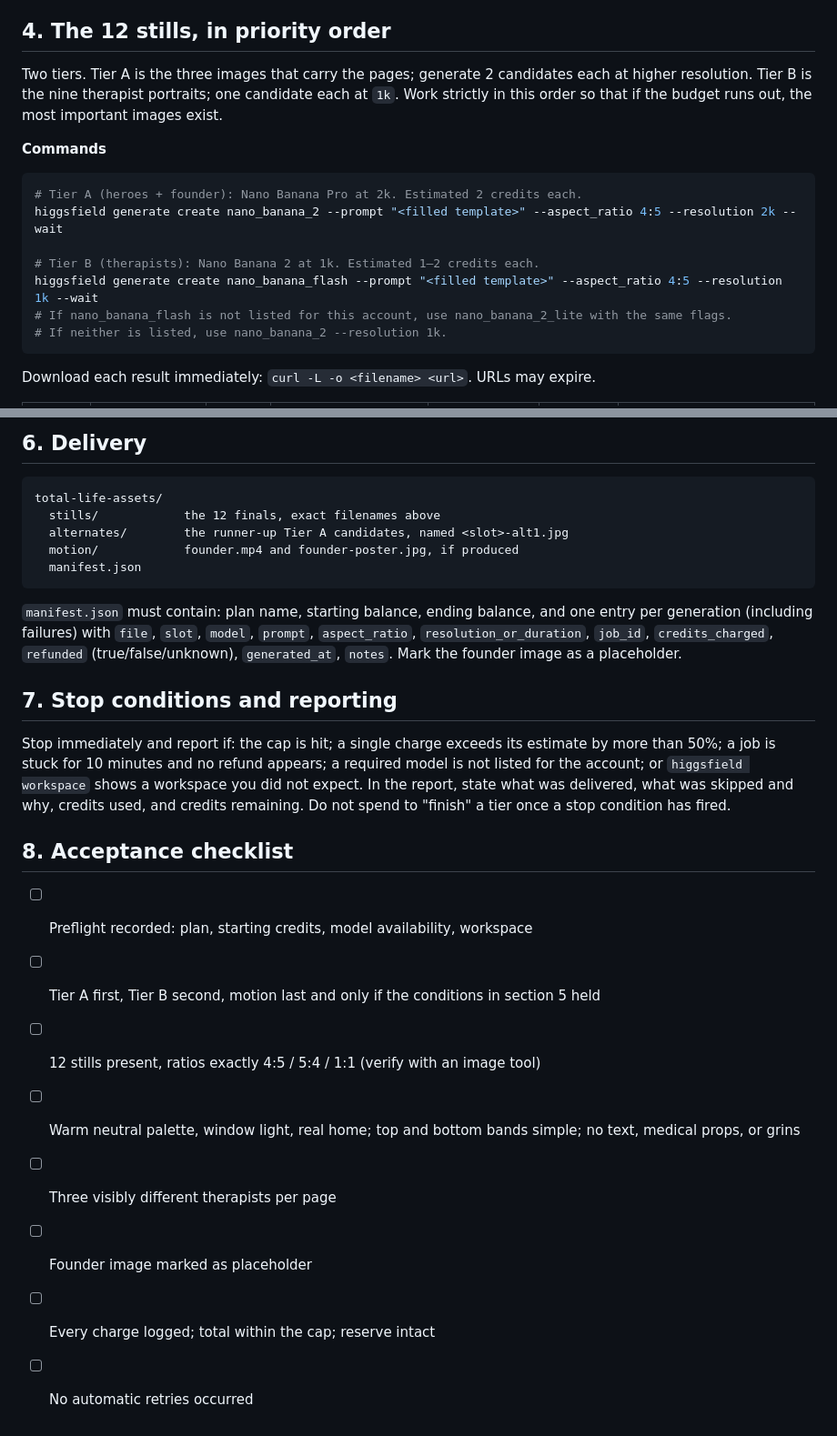
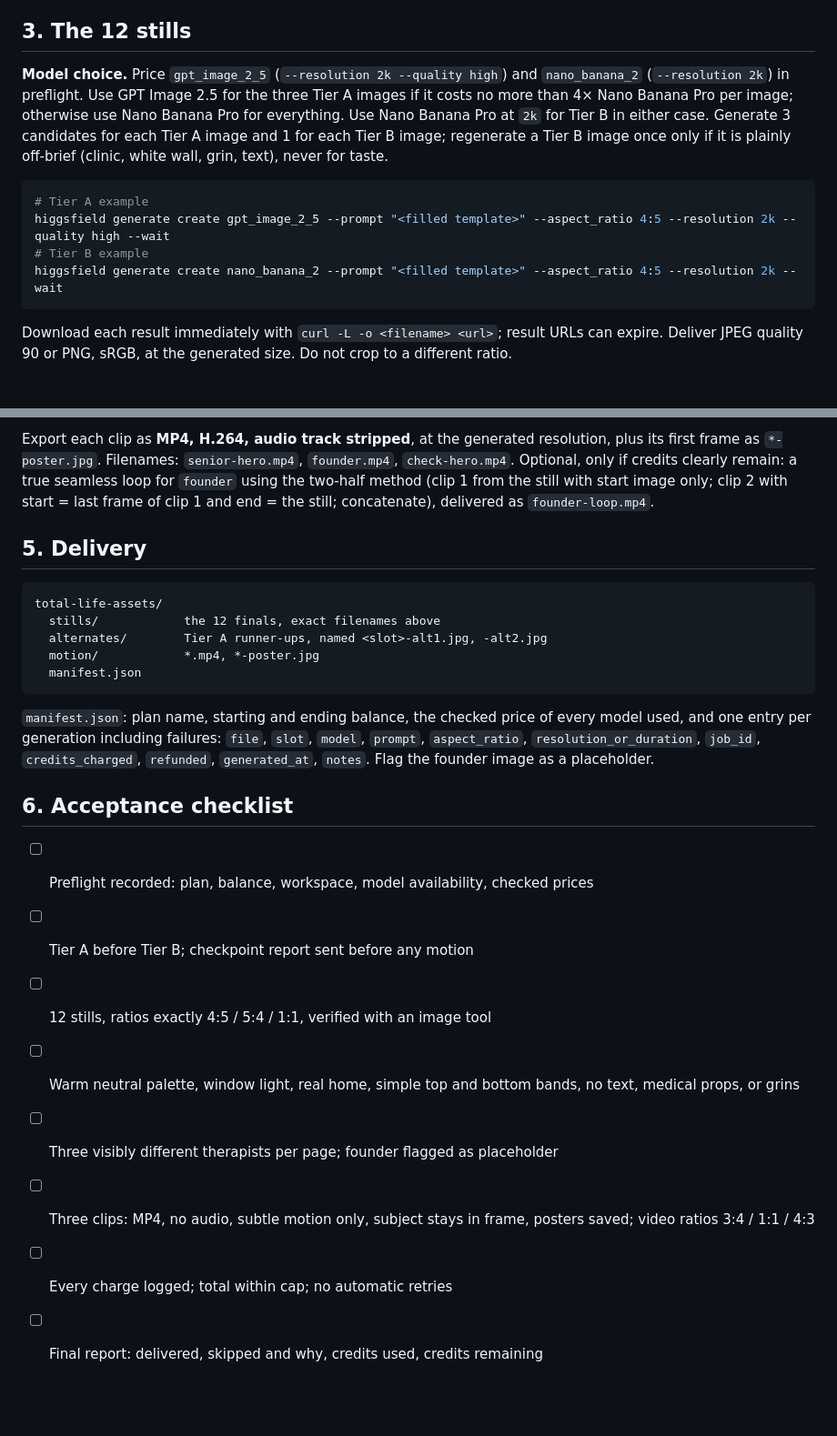
Before and after one commit to Media-TotalLife/Landing-pages, a Markdown page: docs/higgsfield-agent-prompt.md, 2 parts joined by grey strips. Shown at 91% size. Drawn GitHub-style; blank space fills up the shorter version.

````diff
--- a/docs/higgsfield-agent-prompt.md
+++ b/docs/higgsfield-agent-prompt.md
@@ -65,23 +58,21 @@ Total Life feels like "quiet sunlight, warm air, generous space." Photography is
 
 > Documentary portrait photograph of [subject: age, gender presentation, ethnicity], [setting], [light], [pose, expression and gaze]. Wearing [wardrobe in cream, oatmeal, soft rust, or sage]. Natural film warmth, soft window light, shallow depth of field, 50mm lens, eye-level camera, warm neutral palette of cream, sand and soft brown, lived-in home interior, unposed and candid. Subject centred with head in the upper third and simple uncluttered space at the top and bottom of the frame. Photorealistic, natural skin texture, no retouching. No text, no logos, no watermark, no studio lighting, no white background, no hospital or clinic, no lab coat, no medication, no blue color grade, no HDR, no teeth-showing smile.
 
-## 4. The 12 stills, in priority order
+## 3. The 12 stills
 
-Two tiers. Tier A is the three images that carry the pages; generate 2 candidates each at higher resolution.
-Tier B is the nine therapist portraits; one candidate each at `1k`. Work strictly in this order so that if the
-budget runs out, the most important images exist.
-
-**Commands**
+**Model choice.** Price `gpt_image_2_5` (`--resolution 2k --quality high`) and `nano_banana_2` (`--resolution 2k`)
+in preflight. Use GPT Image 2.5 for the three Tier A images if it costs no more than 4× Nano Banana Pro per image;
+otherwise use Nano Banana Pro for everything. Use Nano Banana Pro at `2k` for Tier B in either case. Generate
+3 candidates for each Tier A image and 1 for each Tier B image; regenerate a Tier B image once only if it is
+plainly off-brief (clinic, white wall, grin, text), never for taste.
 
 ```bash
-# Tier A (heroes + founder): Nano Banana Pro at 2k. Estimated 2 credits each.
+# Tier A example
+higgsfield generate create gpt_image_2_5 --prompt "<filled template>" --aspect_ratio 4:5 --resolution 2k --quality high --wait
+# Tier B example
 higgsfield generate create nano_banana_2 --prompt "<filled template>" --aspect_ratio 4:5 --resolution 2k --wait
-
-# Tier B (therapists): Nano Banana 2 at 1k. Estimated 1–2 credits each.
-higgsfield generate create nano_banana_flash --prompt "<filled template>" --aspect_ratio 4:5 --resolution 1k --wait
-# If nano_banana_flash is not listed for this account, use nano_banana_2_lite with the same flags.
-# If neither is listed, use nano_banana_2 --resolution 1k.
 ```
 
-Download each result immediately: `curl -L -o <filename> <url>`. URLs may expire.
+Download each result immediately with `curl -L -o <filename> <url>`; result URLs can expire. Deliver JPEG quality 90
+or PNG, sRGB, at the generated size. Do not crop to a different ratio.
 
@@ -131,32 +158,30 @@ plan. **Do not** use Seedance or Cinema Studio at all on this job.
 
-## 6. Delivery
+Export each clip as **MP4, H.264, audio track stripped**, at the generated resolution, plus its first frame as
+`*-poster.jpg`. Filenames: `senior-hero.mp4`, `founder.mp4`, `check-hero.mp4`. Optional, only if credits clearly
+remain: a true seamless loop for `founder` using the two-half method (clip 1 from the still with start image only;
+clip 2 with start = last frame of clip 1 and end = the still; concatenate), delivered as `founder-loop.mp4`.
+
+## 5. Delivery
 
 ```
 total-life-assets/
   stills/            the 12 finals, exact filenames above
-  alternates/        the runner-up Tier A candidates, named <slot>-alt1.jpg
-  motion/            founder.mp4 and founder-poster.jpg, if produced
+  alternates/        Tier A runner-ups, named <slot>-alt1.jpg, -alt2.jpg
+  motion/            *.mp4, *-poster.jpg
   manifest.json
 ```
 
-`manifest.json` must contain: plan name, starting balance, ending balance, and one entry per generation (including
-failures) with `file`, `slot`, `model`, `prompt`, `aspect_ratio`, `resolution_or_duration`, `job_id`,
-`credits_charged`, `refunded` (true/false/unknown), `generated_at`, `notes`. Mark the founder image as a placeholder.
+`manifest.json`: plan name, starting and ending balance, the checked price of every model used, and one entry per
+generation including failures: `file`, `slot`, `model`, `prompt`, `aspect_ratio`, `resolution_or_duration`,
+`job_id`, `credits_charged`, `refunded`, `generated_at`, `notes`. Flag the founder image as a placeholder.
 
-## 7. Stop conditions and reporting
+## 6. Acceptance checklist
 
-Stop immediately and report if: the cap is hit; a single charge exceeds its estimate by more than 50%; a job is
-stuck for 10 minutes and no refund appears; a required model is not listed for the account; or `higgsfield
-workspace` shows a workspace you did not expect. In the report, state what was delivered, what was skipped and
-why, credits used, and credits remaining. Do not spend to "finish" a tier once a stop condition has fired.
-
-## 8. Acceptance checklist
-
-- [ ] Preflight recorded: plan, starting credits, model availability, workspace
-- [ ] Tier A first, Tier B second, motion last and only if the conditions in section 5 held
-- [ ] 12 stills present, ratios exactly 4:5 / 5:4 / 1:1 (verify with an image tool)
-- [ ] Warm neutral palette, window light, real home; top and bottom bands simple; no text, medical props, or grins
-- [ ] Three visibly different therapists per page
-- [ ] Founder image marked as placeholder
-- [ ] Every charge logged; total within the cap; reserve intact
-- [ ] No automatic retries occurred
+- [ ] Preflight recorded: plan, balance, workspace, model availability, checked prices
+- [ ] Tier A before Tier B; checkpoint report sent before any motion
+- [ ] 12 stills, ratios exactly 4:5 / 5:4 / 1:1, verified with an image tool
+- [ ] Warm neutral palette, window light, real home, simple top and bottom bands, no text, medical props, or grins
+- [ ] Three visibly different therapists per page; founder flagged as placeholder
+- [ ] Three clips: MP4, no audio, subtle motion only, subject stays in frame, posters saved; video ratios 3:4 / 1:1 / 4:3
+- [ ] Every charge logged; total within cap; no automatic retries
+- [ ] Final report: delivered, skipped and why, credits used, credits remaining
````
Also changed, not shown: other parts of docs/higgsfield-agent-prompt.md (+105 -76 lines).
